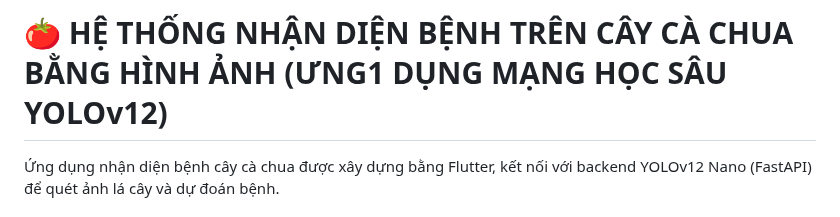
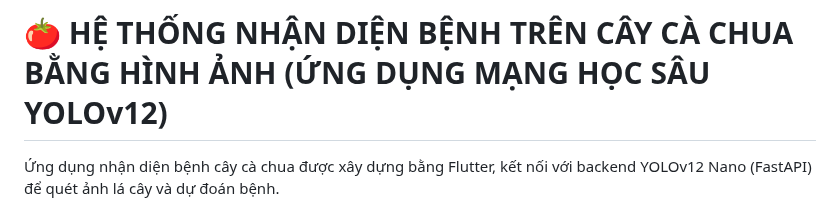
Before and after one commit to aresu-1704/tomato-disease-detect, a Markdown page: README.md, the part around the change. GitHub-like rendering.

```diff
--- a/README.md
+++ b/README.md
@@ -1,4 +1,4 @@
-# 🍅 HỆ THỐNG NHẬN DIỆN BỆNH TRÊN CÂY CÀ CHUA BẰNG HÌNH ẢNH (ƯNG1 DỤNG MẠNG HỌC SÂU YOLOv12)
+# 🍅 HỆ THỐNG NHẬN DIỆN BỆNH TRÊN CÂY CÀ CHUA BẰNG HÌNH ẢNH (ỨNG DỤNG MẠNG HỌC SÂU YOLOv12)
 
 Ứng dụng nhận diện bệnh cây cà chua được xây dựng bằng Flutter, kết nối với backend YOLOv12 Nano (FastAPI) để quét ảnh lá cây và dự đoán bệnh.
 
```
